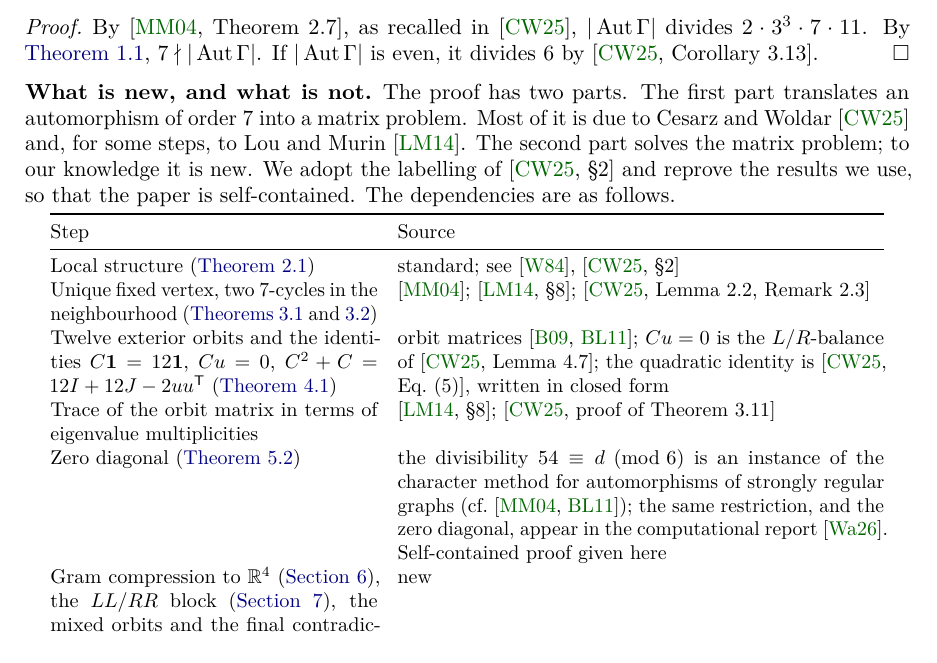
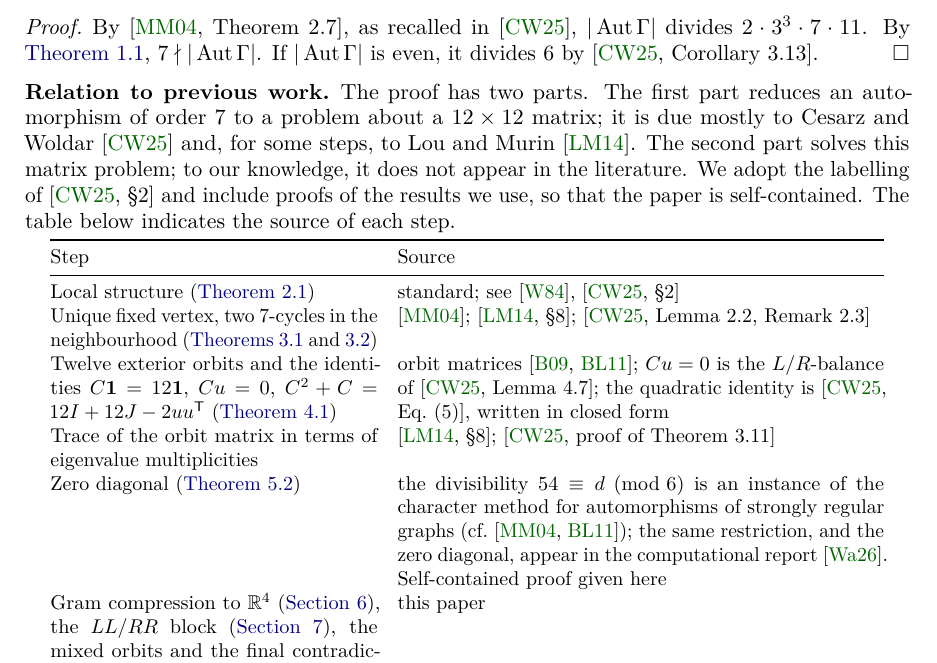
Before and after one commit to amazing-source/conway-C7, a LaTeX paper (tex/order7.tex): part of page 2 of 14, cut so that both start at the same text. Compiled offline with pdfLaTeX.

Commit message:
Rename "What is new, and what is not" to "Relation to previous work"
More conventional heading and wording for the paragraph and table that credit earlier
work; the content and the citations are unchanged.

Co-Authored-By: Claude Opus 5.5 <noreply@anthropic.com>

```diff
--- a/tex/order7.tex
+++ b/tex/order7.tex
@@ -128,12 +128,12 @@ By~\cite[Theorem~2.7]{MM04}, as recalled in~\cite{CW25}, $|\Aut\Gamma|$ divides
 \cref{thm:main}, $7\nmid|\Aut\Gamma|$. If $|\Aut\Gamma|$ is even, it divides~$6$ by~\cite[Corollary~3.13]{CW25}.
 \end{proof}
 
-\subsection*{What is new, and what is not}
-The proof has two parts. The first part translates an automorphism of order~$7$ into a matrix problem.
-Most of it is due to Cesarz and Woldar~\cite{CW25} and, for some steps, to Lou and Murin~\cite{LM14}.
-The second part solves the matrix problem; to our knowledge it is new. We adopt the labelling of
-\cite[\S2]{CW25} and reprove the results we use, so that the paper is self-contained. The dependencies are
-as follows.
+\subsection*{Relation to previous work}
+The proof has two parts. The first part reduces an automorphism of order~$7$ to a problem about a $12\times12$
+matrix; it is due mostly to Cesarz and Woldar~\cite{CW25} and, for some steps, to Lou and Murin~\cite{LM14}.
+The second part solves this matrix problem; to our knowledge, it does not appear in the literature. We adopt the
+labelling of \cite[\S2]{CW25} and include proofs of the results we use, so that the paper is self-contained.
+The table below indicates the source of each step.
 \begin{center}\small
 \begin{tabular}{@{}p{0.37\textwidth}p{0.55\textwidth}@{}}
 \toprule
@@ -152,7 +152,7 @@ character method for automorphisms of strongly regular graphs (cf.~\cite{MM04,BL
 restriction, and the zero diagonal, appear in the computational report~\cite{Wa26}. Self-contained
 proof given here\\
 Gram compression to $\R^4$ (\cref{sec:gram}), the $LL/RR$ block (\cref{sec:block}), the mixed orbits
-and the final contradiction (\cref{sec:mixed}) & new\\
+and the final contradiction (\cref{sec:mixed}) & this paper\\
 \bottomrule
 \end{tabular}
 \end{center}
```
Also changed, not shown: README.md, order7.pdf.
